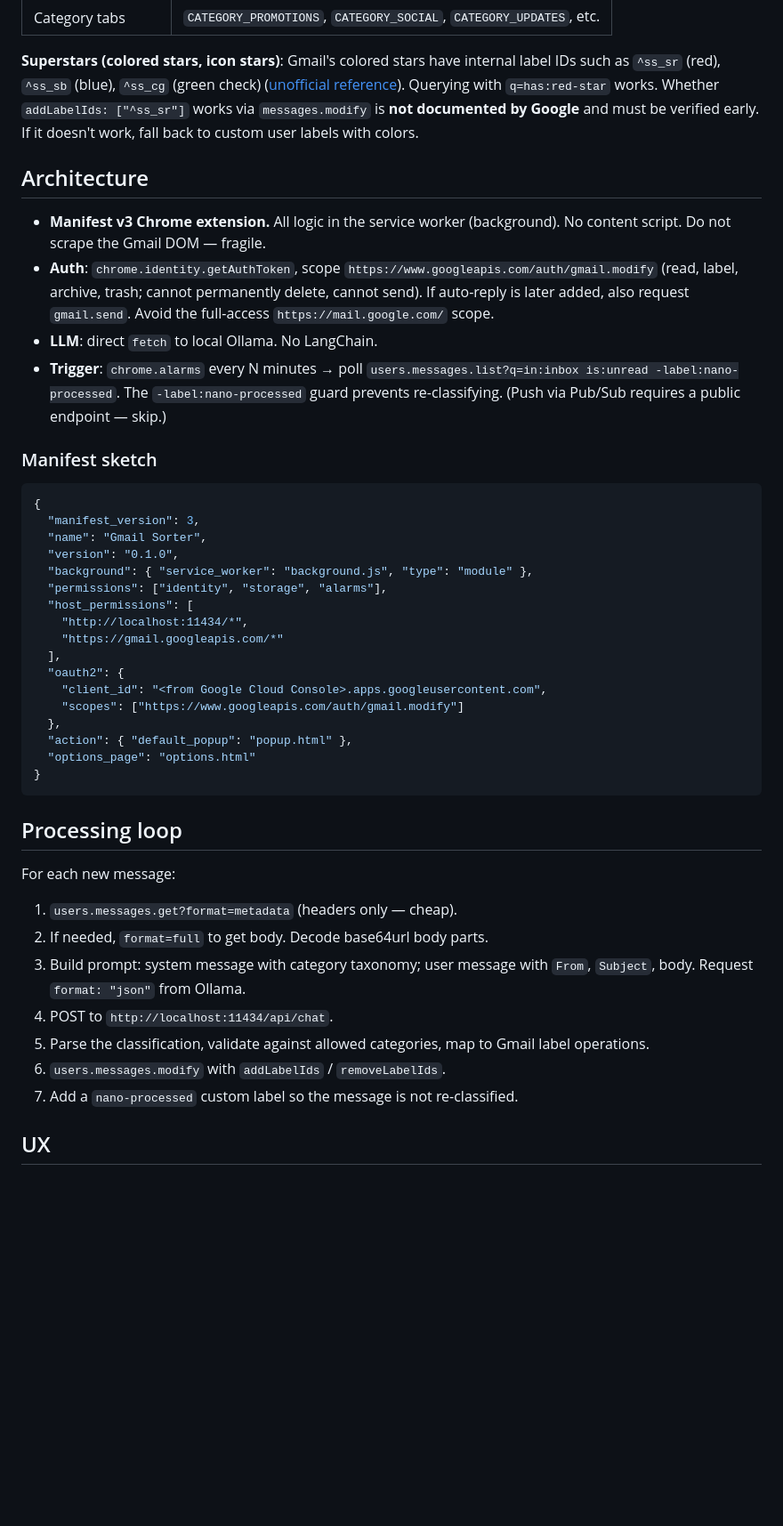
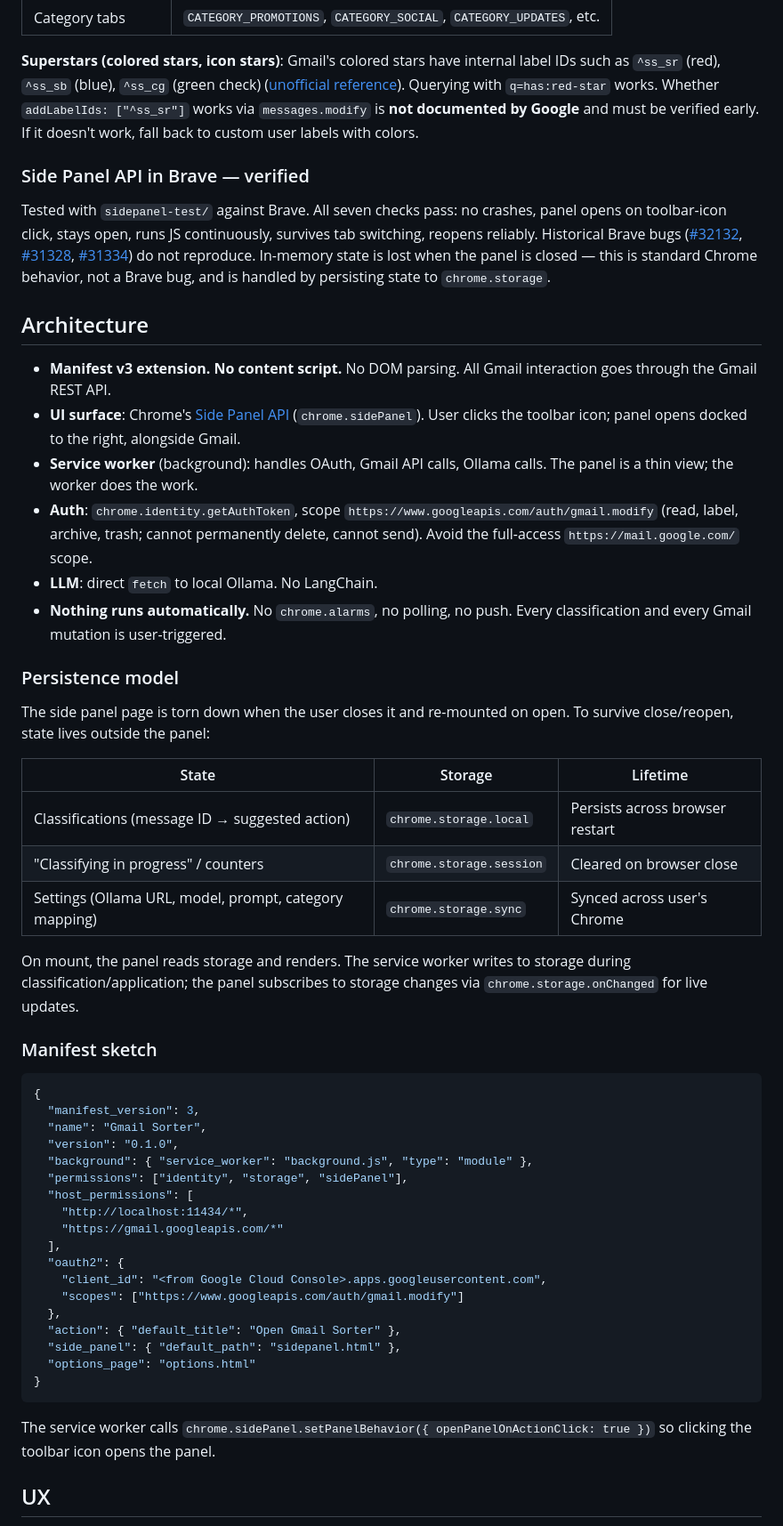
Before and after one commit to yngvark/gmail-sorter-chrome-extension, a Markdown page: PLAN.md, the part around one of its changes. Shown at 89% size. GitHub-like rendering; blank space fills up the shorter version.

````diff
--- a/PLAN.md
+++ b/PLAN.md
@@ -47,12 +47,30 @@ Everything in Gmail is modeled as labels. `users.messages.modify` takes `addLabe
 
 **Superstars (colored stars, icon stars)**: Gmail's colored stars have internal label IDs such as `^ss_sr` (red), `^ss_sb` (blue), `^ss_cg` (green check) ([unofficial reference](https://codematcher.com/questions/unable-to-search-for-specific-coloured-star-superstars-using-advanced-search-i)). Querying with `q=has:red-star` works. Whether `addLabelIds: ["^ss_sr"]` works via `messages.modify` is **not documented by Google** and must be verified early. If it doesn't work, fall back to custom user labels with colors.
 
+### Side Panel API in Brave — verified
+
+Tested with `sidepanel-test/` against Brave. All seven checks pass: no crashes, panel opens on toolbar-icon click, stays open, runs JS continuously, survives tab switching, reopens reliably. Historical Brave bugs ([#32132](https://github.com/brave/brave-browser/issues/32132), [#31328](https://github.com/brave/brave-browser/issues/31328), [#31334](https://github.com/brave/brave-browser/issues/31334)) do not reproduce. In-memory state is lost when the panel is closed — this is standard Chrome behavior, not a Brave bug, and is handled by persisting state to `chrome.storage`.
+
 ## Architecture
 
-- **Manifest v3 Chrome extension.** All logic in the service worker (background). No content script. Do not scrape the Gmail DOM — fragile.
-- **Auth**: `chrome.identity.getAuthToken`, scope `https://www.googleapis.com/auth/gmail.modify` (read, label, archive, trash; cannot permanently delete, cannot send). If auto-reply is later added, also request `gmail.send`. Avoid the full-access `https://mail.google.com/` scope.
+- **Manifest v3 extension. No content script.** No DOM parsing. All Gmail interaction goes through the Gmail REST API.
+- **UI surface**: Chrome's [Side Panel API](https://developer.chrome.com/docs/extensions/reference/api/sidePanel) (`chrome.sidePanel`). User clicks the toolbar icon; panel opens docked to the right, alongside Gmail.
+- **Service worker** (background): handles OAuth, Gmail API calls, Ollama calls. The panel is a thin view; the worker does the work.
+- **Auth**: `chrome.identity.getAuthToken`, scope `https://www.googleapis.com/auth/gmail.modify` (read, label, archive, trash; cannot permanently delete, cannot send). Avoid the full-access `https://mail.google.com/` scope.
 - **LLM**: direct `fetch` to local Ollama. No LangChain.
-- **Trigger**: `chrome.alarms` every N minutes → poll `users.messages.list?q=in:inbox is:unread -label:nano-processed`. The `-label:nano-processed` guard prevents re-classifying. (Push via Pub/Sub requires a public endpoint — skip.)
+- **Nothing runs automatically.** No `chrome.alarms`, no polling, no push. Every classification and every Gmail mutation is user-triggered.
+
+### Persistence model
+
+The side panel page is torn down when the user closes it and re-mounted on open. To survive close/reopen, state lives outside the panel:
+
+| State | Storage | Lifetime |
+|---|---|---|
+| Classifications (message ID → suggested action) | `chrome.storage.local` | Persists across browser restart |
+| "Classifying in progress" / counters | `chrome.storage.session` | Cleared on browser close |
+| Settings (Ollama URL, model, prompt, category mapping) | `chrome.storage.sync` | Synced across user's Chrome |
+
+On mount, the panel reads storage and renders. The service worker writes to storage during classification/application; the panel subscribes to storage changes via `chrome.storage.onChanged` for live updates.
 
 ### Manifest sketch
 
@@ -62,7 +80,7 @@ Everything in Gmail is modeled as labels. `users.messages.modify` takes `addLabe
   "name": "Gmail Sorter",
   "version": "0.1.0",
   "background": { "service_worker": "background.js", "type": "module" },
-  "permissions": ["identity", "storage", "alarms"],
+  "permissions": ["identity", "storage", "sidePanel"],
   "host_permissions": [
     "http://localhost:11434/*",
     "https://gmail.googleapis.com/*"
@@ -71,22 +89,13 @@ Everything in Gmail is modeled as labels. `users.messages.modify` takes `addLabe
     "client_id": "<from Google Cloud Console>.apps.googleusercontent.com",
     "scopes": ["https://www.googleapis.com/auth/gmail.modify"]
   },
-  "action": { "default_popup": "popup.html" },
+  "action": { "default_title": "Open Gmail Sorter" },
+  "side_panel": { "default_path": "sidepanel.html" },
   "options_page": "options.html"
 }
 ```
 
-## Processing loop
-
-For each new message:
-
-1. `users.messages.get?format=metadata` (headers only — cheap).
-2. If needed, `format=full` to get body. Decode base64url body parts.
-3. Build prompt: system message with category taxonomy; user message with `From`, `Subject`, body. Request `format: "json"` from Ollama.
-4. POST to `http://localhost:11434/api/chat`.
-5. Parse the classification, validate against allowed categories, map to Gmail label operations.
-6. `users.messages.modify` with `addLabelIds` / `removeLabelIds`.
-7. Add a `nano-processed` custom label so the message is not re-classified.
+The service worker calls `chrome.sidePanel.setPanelBehavior({ openPanelOnActionClick: true })` so clicking the toolbar icon opens the panel.
 
 ## UX
 
````
Also changed, not shown: other parts of PLAN.md (+77 -22 lines).
